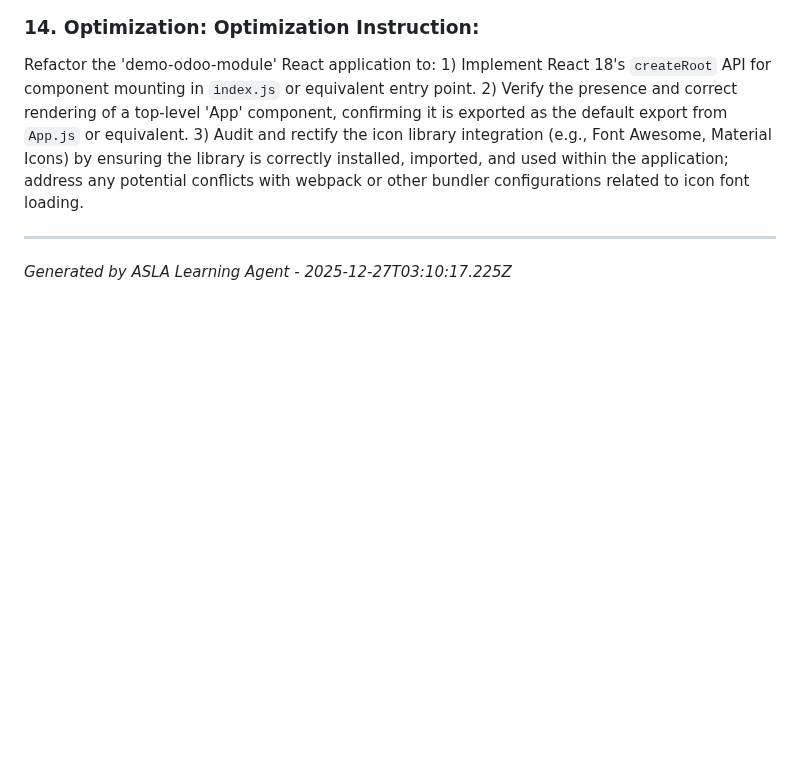
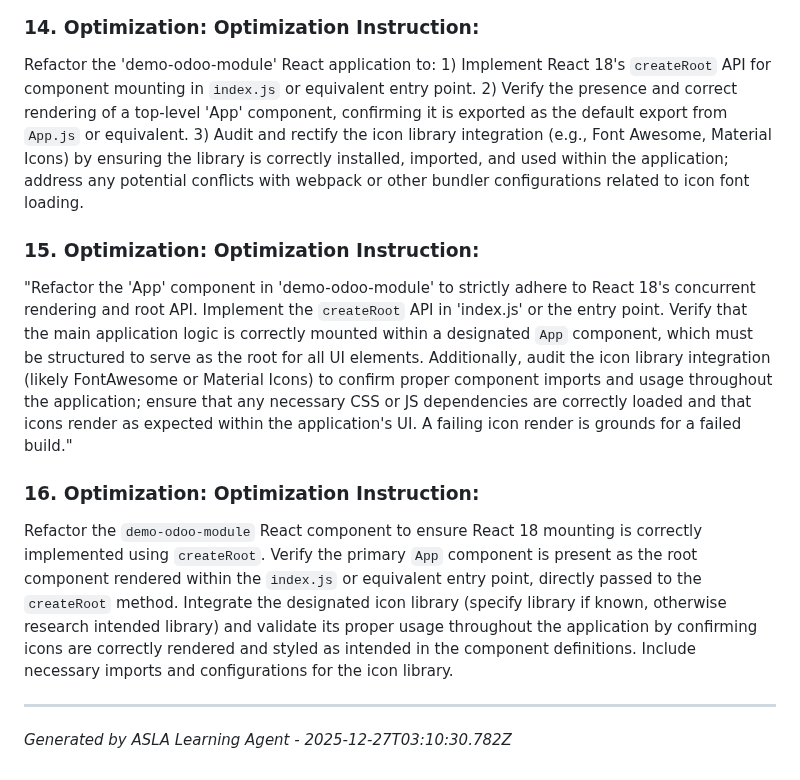
Before and after one commit to buya-v/odoo-module, a Markdown page: docs/LESSONS_LEARNED.md, the part around the change. Drawn GitHub-style; blank space fills up the shorter version.

Commit message:
build: Cycle 1 - Production build by ASLA

```diff
--- a/docs/LESSONS_LEARNED.md
+++ b/docs/LESSONS_LEARNED.md
@@ -62,5 +62,13 @@ Refactor the 'demo-odoo-module' React application to: 1) Implement React 18's co
 
 Refactor the 'demo-odoo-module' React application to: 1) Implement React 18's `createRoot` API for component mounting in `index.js` or equivalent entry point. 2) Verify the presence and correct rendering of a top-level 'App' component, confirming it is exported as the default export from `App.js` or equivalent. 3) Audit and rectify the icon library integration (e.g., Font Awesome, Material Icons) by ensuring the library is correctly installed, imported, and used within the application; address any potential conflicts with webpack or other bundler configurations related to icon font loading.
 
+### 15. Optimization: **Optimization Instruction:**
+
+"Refactor the 'App' component in 'demo-odoo-module' to strictly adhere to React 18's concurrent rendering and root API. Implement the `createRoot` API in 'index.js' or the entry point. Verify that the main application logic is correctly mounted within a designated `App` component, which must be structured to serve as the root for all UI elements. Additionally, audit the icon library integration (likely FontAwesome or Material Icons) to confirm proper component imports and usage throughout the application; ensure that any necessary CSS or JS dependencies are correctly loaded and that icons render as expected within the application's UI. A failing icon render is grounds for a failed build."
+
+### 16. Optimization: **Optimization Instruction:**
+
+Refactor the `demo-odoo-module` React component to ensure React 18 mounting is correctly implemented using `createRoot`. Verify the primary `App` component is present as the root component rendered within the `index.js` or equivalent entry point, directly passed to the `createRoot` method.  Integrate the designated icon library (specify library if known, otherwise research intended library) and validate its proper usage throughout the application by confirming icons are correctly rendered and styled as intended in the component definitions.  Include necessary imports and configurations for the icon library.
+
 ---
-*Generated by ASLA Learning Agent - 2025-12-27T03:10:17.225Z*
+*Generated by ASLA Learning Agent - 2025-12-27T03:10:30.782Z*
```
Also changed, not shown: docs/bugs/BUG-1-1766805020594.md (added, +18 -0 lines), docs/bugs/BUG-1-1766805026484.md (added, +18 -0 lines).
